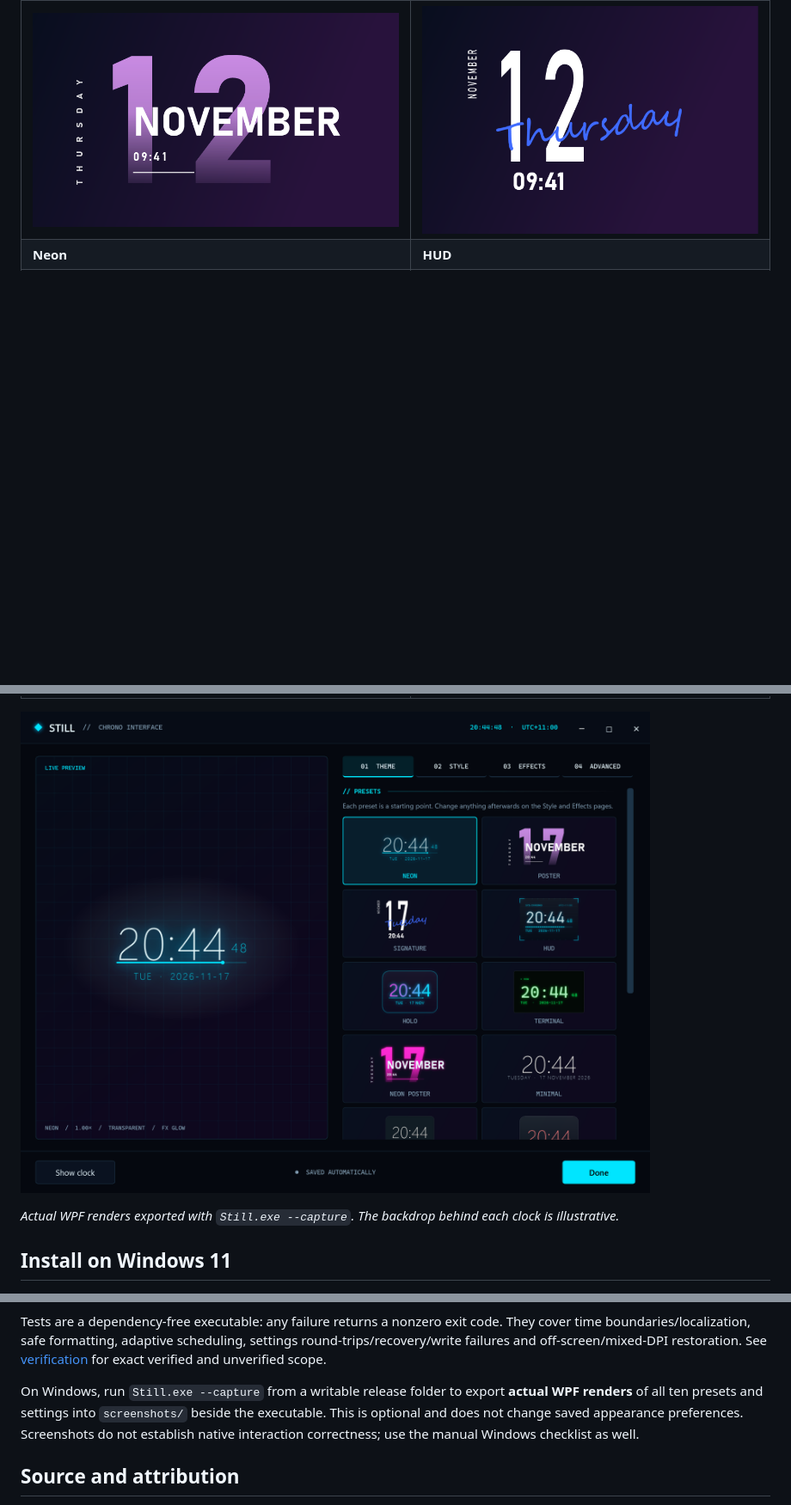
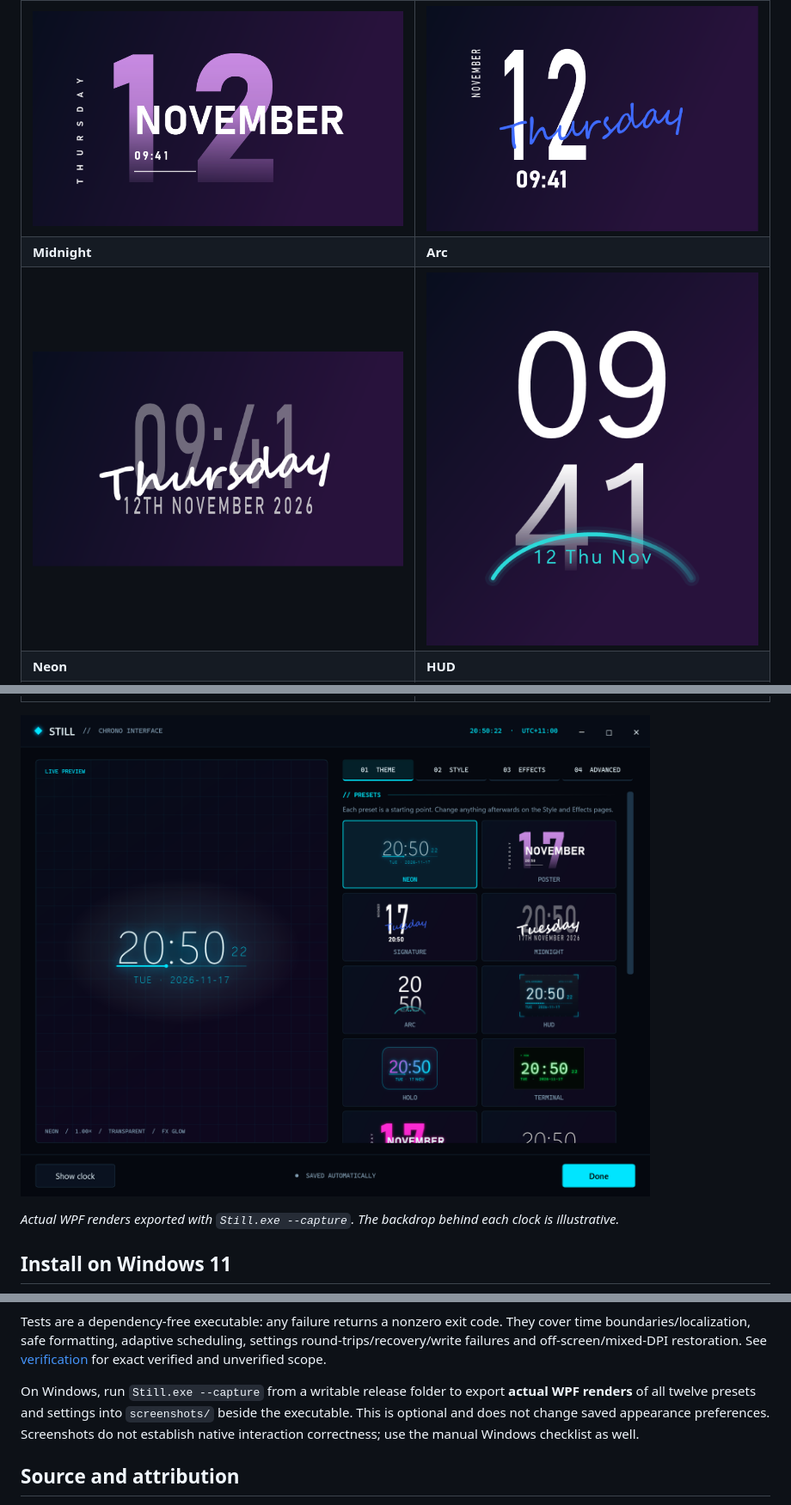
Before and after one commit to danny19862025/still-clock, a Markdown page: README.md, 3 parts joined by grey strips. Shown at 86% size. Rendered like a GitHub page; pictures changed too: docs/images/preset-arc.png (added), docs/images/preset-midnight.png (added), docs/images/settings.png; blank space fills up the shorter version.

```diff
--- a/README.md
+++ b/README.md
@@ -9,6 +9,8 @@ telemetry, network calls, plugins, or administrator privileges.
 | Poster | Signature |
 | --- | --- |
 | ![Poster preset](docs/images/preset-poster.png) | ![Signature preset](docs/images/preset-signature.png) |
+| **Midnight** | **Arc** |
+| ![Midnight preset](docs/images/preset-midnight.png) | ![Arc preset](docs/images/preset-arc.png) |
 | **Neon** | **HUD** |
 | ![Neon preset](docs/images/preset-neon.png) | ![HUD preset](docs/images/preset-hud.png) |
 | **Holo** | **Terminal** |
@@ -192,7 +196,7 @@ settings round-trips/recovery/write failures and off-screen/mixed-DPI restoratio
 See [verification](docs/VERIFICATION.md) for exact verified and unverified scope.
 
 On Windows, run `Still.exe --capture` from a writable release folder to export
-**actual WPF renders** of all ten presets and settings into `screenshots/` beside
+**actual WPF renders** of all twelve presets and settings into `screenshots/` beside
 the executable. This is optional and does not change saved appearance preferences.
 Screenshots do not establish native interaction correctness; use the manual
 Windows checklist as well.
```
Also changed, not shown: other parts of README.md (+5 -3 lines), docs/RELEASE-NOTES.md (+5 -4 lines), docs/VERIFICATION.md (+6 -0 lines), 8 other files.
